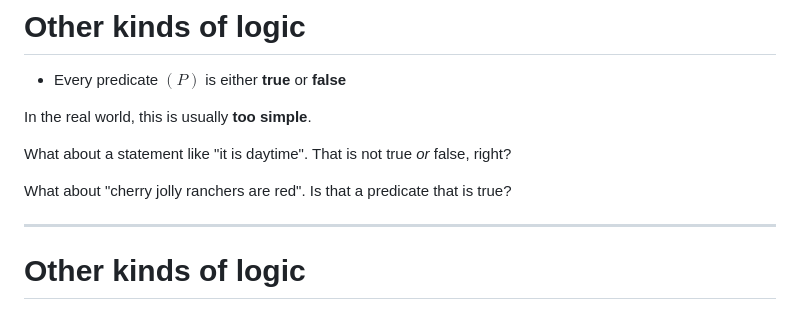
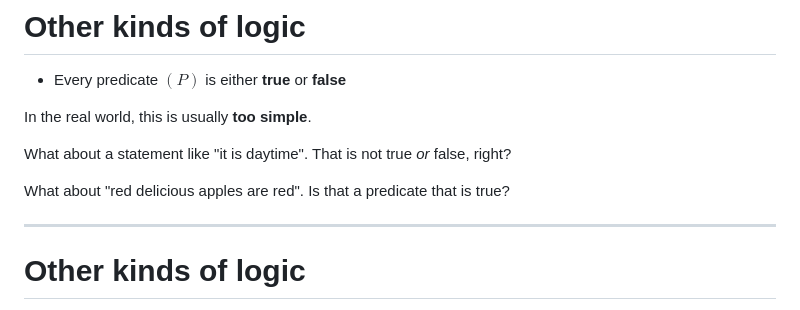
Before and after one commit to nikomatsakis/math-is-more-than-numbers, a Markdown page: index.md, the part around the change. Rendered like a GitHub page.

Commit message:
red delicious

```diff
--- a/index.md
+++ b/index.md
@@ -445,7 +445,7 @@ In the real world, this is usually **too simple**.
 
 What about a statement like "it is daytime". That is not true *or* false, right?
 
-What about "cherry jolly ranchers are red". Is that a predicate that is true?
+What about "red delicious apples are red". Is that a predicate that is true?
 
 ---
 
```
